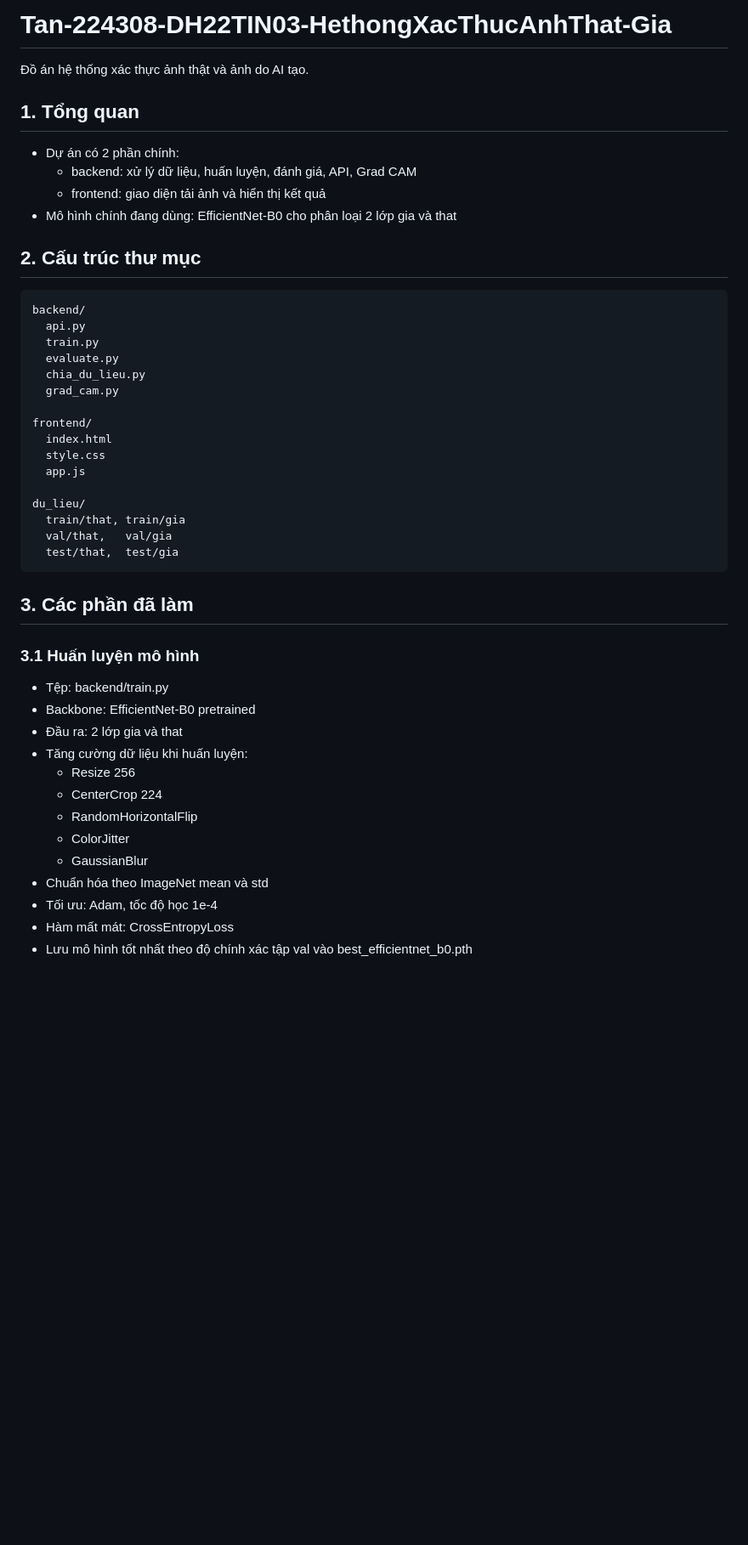
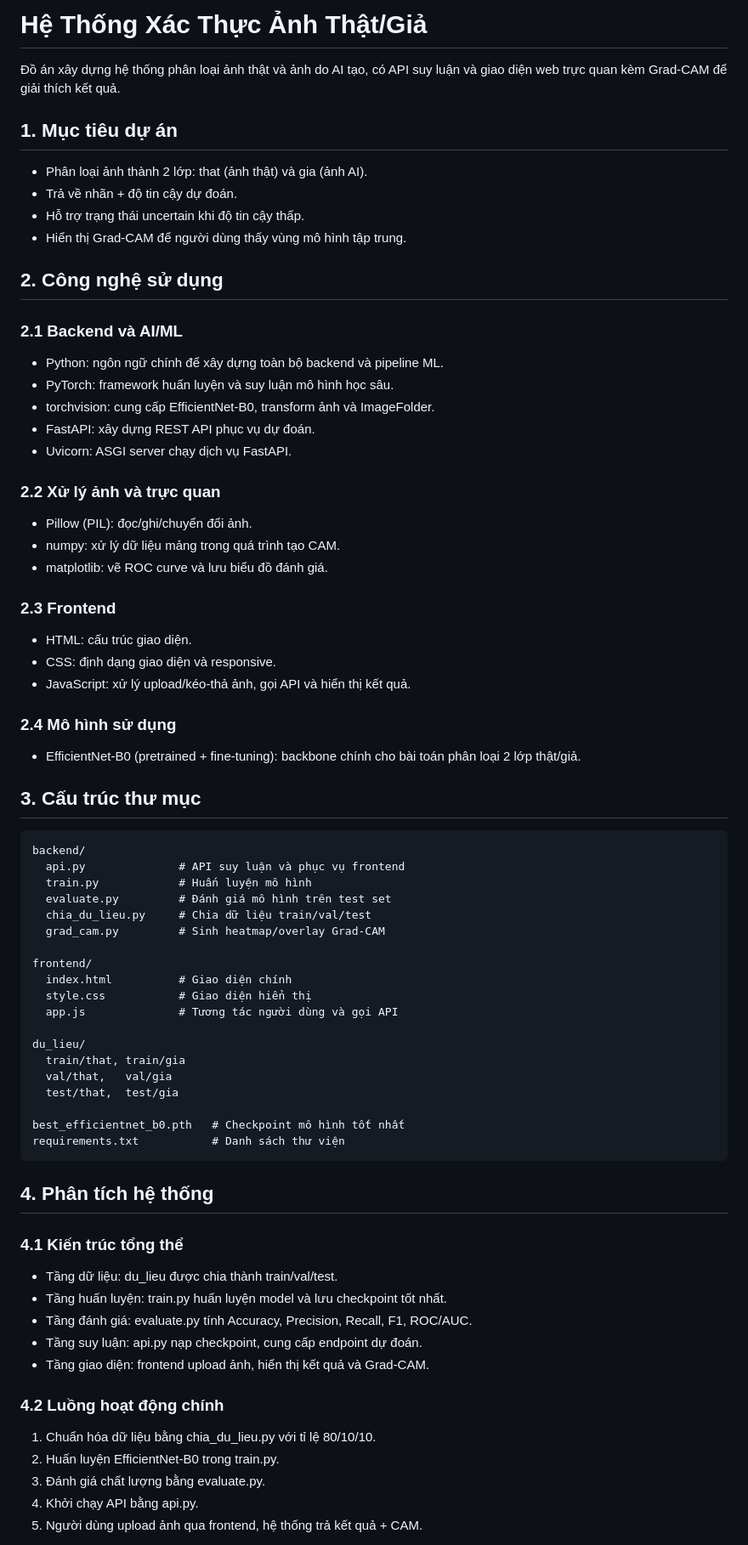
Before and after one commit to nnguyenngoctann-glitch/Tan-224308-DH22TIN03-HethongXacThucAnhThat-Gia, a Markdown page: README.md, the part around one of its changes. Shown at 85% size. Rendered like a GitHub page; blank space fills up the shorter version.

Commit message:
Cập nhật README

````diff
--- a/README.md
+++ b/README.md
@@ -1,48 +1,69 @@
-# Tan-224308-DH22TIN03-HethongXacThucAnhThat-Gia
+# Hệ Thống Xác Thực Ảnh Thật/Giả
 
-Đồ án hệ thống xác thực ảnh thật và ảnh do AI tạo.
+Đồ án xây dựng hệ thống phân loại ảnh thật và ảnh do AI tạo, có API suy luận và giao diện web trực quan kèm Grad-CAM để giải thích kết quả.
 
-## 1. Tổng quan
-- Dự án có 2 phần chính:
-  - backend: xử lý dữ liệu, huấn luyện, đánh giá, API, Grad CAM
-  - frontend: giao diện tải ảnh và hiển thị kết quả
-- Mô hình chính đang dùng: EfficientNet-B0 cho phân loại 2 lớp gia và that
+## 1. Mục tiêu dự án
+- Phân loại ảnh thành 2 lớp: that (ảnh thật) và gia (ảnh AI).
+- Trả về nhãn + độ tin cậy dự đoán.
+- Hỗ trợ trạng thái uncertain khi độ tin cậy thấp.
+- Hiển thị Grad-CAM để người dùng thấy vùng mô hình tập trung.
 
-## 2. Cấu trúc thư mục
+## 2. Công nghệ sử dụng
+### 2.1 Backend và AI/ML
+- Python: ngôn ngữ chính để xây dựng toàn bộ backend và pipeline ML.
+- PyTorch: framework huấn luyện và suy luận mô hình học sâu.
+- torchvision: cung cấp EfficientNet-B0, transform ảnh và ImageFolder.
+- FastAPI: xây dựng REST API phục vụ dự đoán.
+- Uvicorn: ASGI server chạy dịch vụ FastAPI.
 
+### 2.2 Xử lý ảnh và trực quan
+- Pillow (PIL): đọc/ghi/chuyển đổi ảnh.
+- numpy: xử lý dữ liệu mảng trong quá trình tạo CAM.
+- matplotlib: vẽ ROC curve và lưu biểu đồ đánh giá.
+
+### 2.3 Frontend
+- HTML: cấu trúc giao diện.
+- CSS: định dạng giao diện và responsive.
+- JavaScript: xử lý upload/kéo-thả ảnh, gọi API và hiển thị kết quả.
+
+### 2.4 Mô hình sử dụng
+- EfficientNet-B0 (pretrained + fine-tuning): backbone chính cho bài toán phân loại 2 lớp thật/giả.
+
+## 3. Cấu trúc thư mục
 ```text
 backend/
-  api.py
-  train.py
-  evaluate.py
-  chia_du_lieu.py
-  grad_cam.py
+  api.py              # API suy luận và phục vụ frontend
+  train.py            # Huấn luyện mô hình
+  evaluate.py         # Đánh giá mô hình trên test set
+  chia_du_lieu.py     # Chia dữ liệu train/val/test
+  grad_cam.py         # Sinh heatmap/overlay Grad-CAM
 
 frontend/
-  index.html
-  style.css
-  app.js
+  index.html          # Giao diện chính
+  style.css           # Giao diện hiển thị
+  app.js              # Tương tác người dùng và gọi API
 
 du_lieu/
   train/that, train/gia
   val/that,   val/gia
   test/that,  test/gia
+
+best_efficientnet_b0.pth   # Checkpoint mô hình tốt nhất
+requirements.txt           # Danh sách thư viện
 ```
 
-## 3. Các phần đã làm
+## 4. Phân tích hệ thống
+### 4.1 Kiến trúc tổng thể
+- Tầng dữ liệu: du_lieu được chia thành train/val/test.
+- Tầng huấn luyện: train.py huấn luyện model và lưu checkpoint tốt nhất.
+- Tầng đánh giá: evaluate.py tính Accuracy, Precision, Recall, F1, ROC/AUC.
+- Tầng suy luận: api.py nạp checkpoint, cung cấp endpoint dự đoán.
+- Tầng giao diện: frontend upload ảnh, hiển thị kết quả và Grad-CAM.
 
-### 3.1 Huấn luyện mô hình
-- Tệp: backend/train.py
-- Backbone: EfficientNet-B0 pretrained
-- Đầu ra: 2 lớp gia và that
-- Tăng cường dữ liệu khi huấn luyện:
-  - Resize 256
-  - CenterCrop 224
-  - RandomHorizontalFlip
-  - ColorJitter
-  - GaussianBlur
-- Chuẩn hóa theo ImageNet mean và std
-- Tối ưu: Adam, tốc độ học 1e-4
-- Hàm mất mát: CrossEntropyLoss
-- Lưu mô hình tốt nhất theo độ chính xác tập val vào best_efficientnet_b0.pth
+### 4.2 Luồng hoạt động chính
+1. Chuẩn hóa dữ liệu bằng chia_du_lieu.py với tỉ lệ 80/10/10.
+2. Huấn luyện EfficientNet-B0 trong train.py.
+3. Đánh giá chất lượng bằng evaluate.py.
+4. Khởi chạy API bằng api.py.
+5. Người dùng upload ảnh qua frontend, hệ thống trả kết quả + CAM.
 
````
Also changed, not shown: other parts of README.md (+50 -68 lines).
